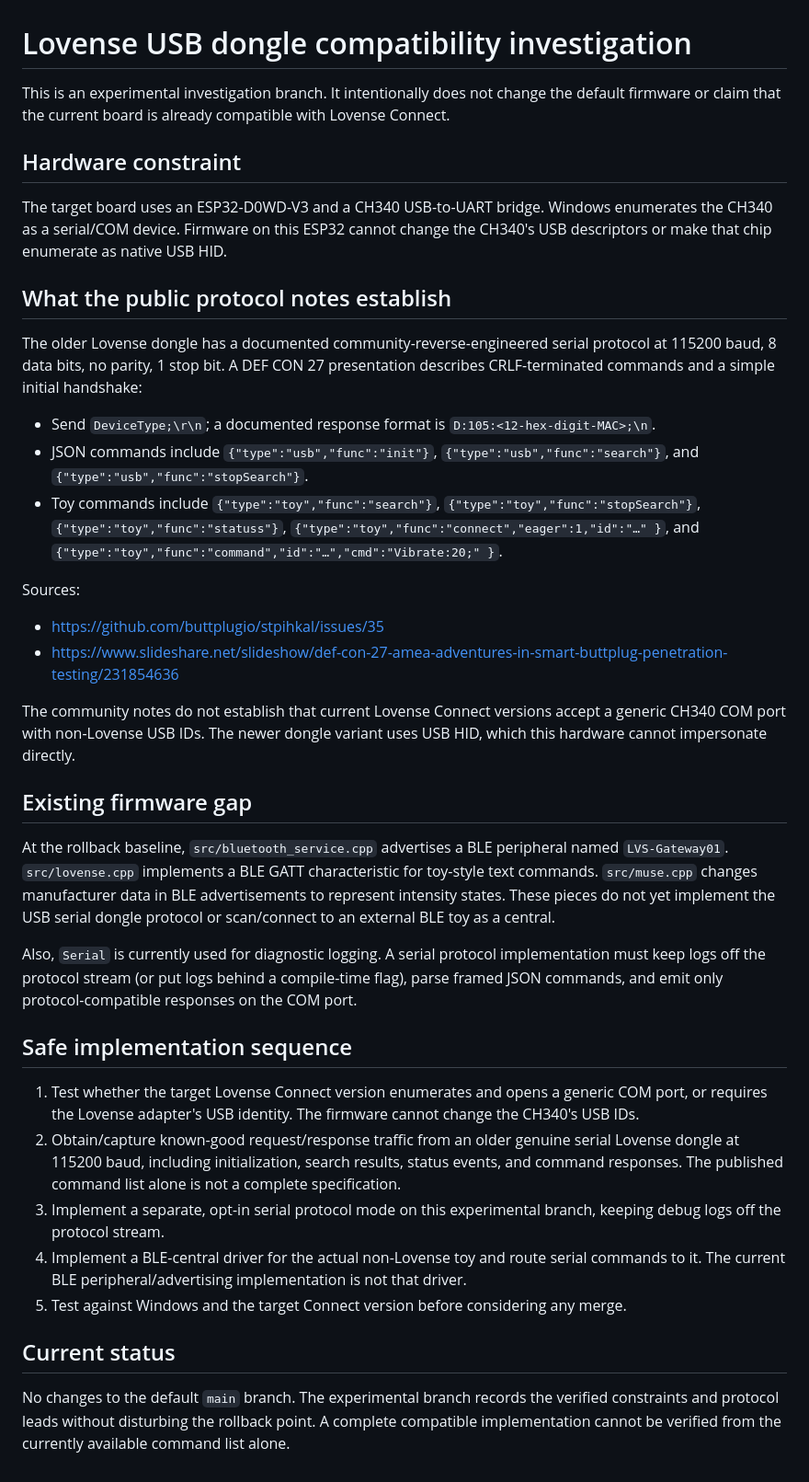
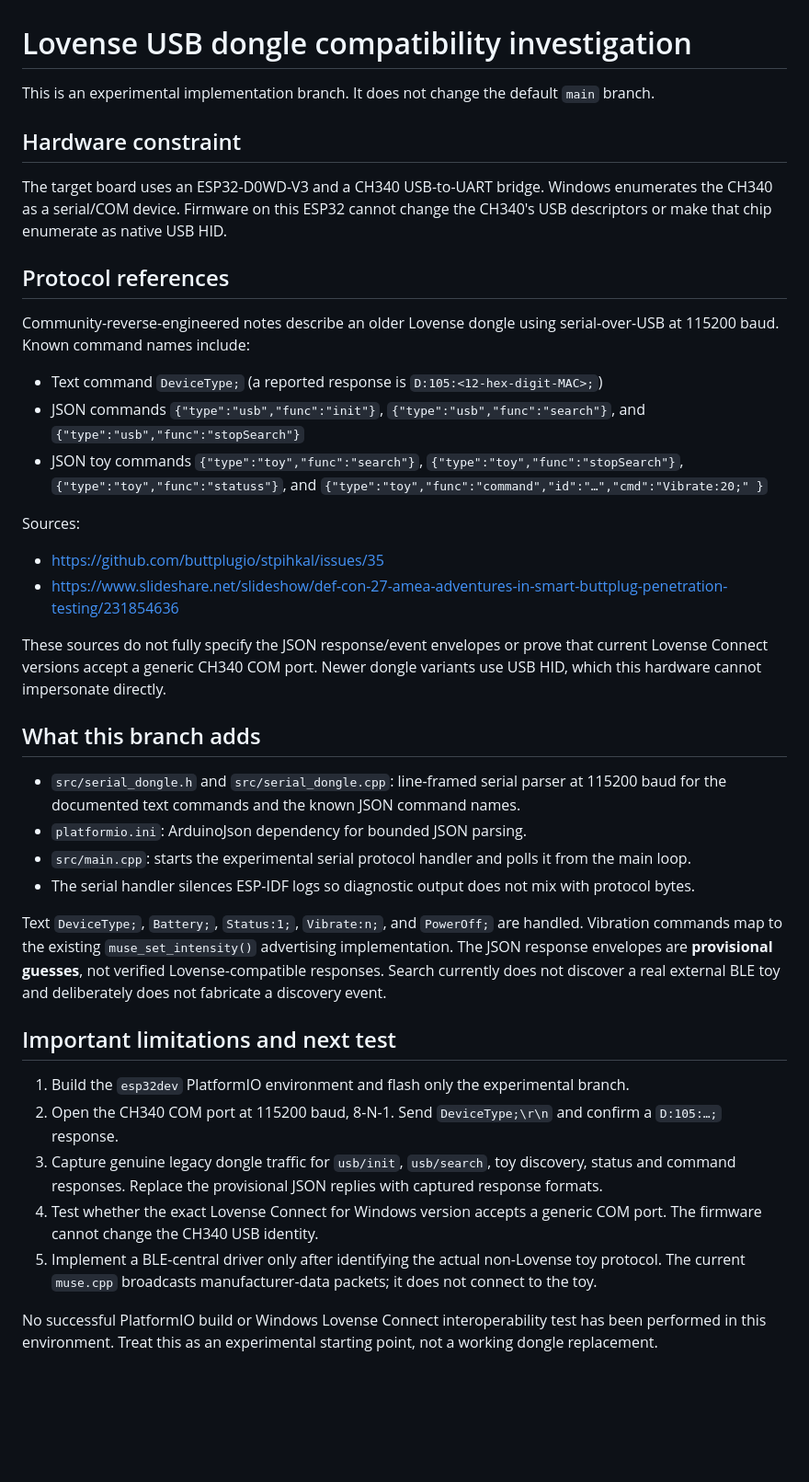
Before and after one commit to jonny5509/lvs, a Markdown page: docs/lovense-usb-dongle-investigation.md, the part around the change. Shown at 92% size. Drawn GitHub-style; blank space fills up the shorter version.

Commit message:
docs: document experimental serial dongle implementation

```diff
--- a/docs/lovense-usb-dongle-investigation.md
+++ b/docs/lovense-usb-dongle-investigation.md
@@ -1,39 +1,40 @@
 # Lovense USB dongle compatibility investigation
 
-This is an experimental investigation branch. It intentionally does not change the default firmware or claim that the current board is already compatible with Lovense Connect.
+This is an experimental implementation branch. It does not change the default `main` branch.
 
 ## Hardware constraint
 
 The target board uses an ESP32-D0WD-V3 and a CH340 USB-to-UART bridge. Windows enumerates the CH340 as a serial/COM device. Firmware on this ESP32 cannot change the CH340's USB descriptors or make that chip enumerate as native USB HID.
 
-## What the public protocol notes establish
+## Protocol references
 
-The older Lovense dongle has a documented community-reverse-engineered serial protocol at 115200 baud, 8 data bits, no parity, 1 stop bit. A DEF CON 27 presentation describes CRLF-terminated commands and a simple initial handshake:
+Community-reverse-engineered notes describe an older Lovense dongle using serial-over-USB at 115200 baud. Known command names include:
 
-- Send `DeviceType;\r\n`; a documented response format is `D:105:<12-hex-digit-MAC>;\n`.
-- JSON commands include `{"type":"usb","func":"init"}`, `{"type":"usb","func":"search"}`, and `{"type":"usb","func":"stopSearch"}`.
-- Toy commands include `{"type":"toy","func":"search"}`, `{"type":"toy","func":"stopSearch"}`, `{"type":"toy","func":"statuss"}`, `{"type":"toy","func":"connect","eager":1,"id":"…" }`, and `{"type":"toy","func":"command","id":"…","cmd":"Vibrate:20;" }`.
+- Text command `DeviceType;` (a reported response is `D:105:<12-hex-digit-MAC>;`)
+- JSON commands `{"type":"usb","func":"init"}`, `{"type":"usb","func":"search"}`, and `{"type":"usb","func":"stopSearch"}`
+- JSON toy commands `{"type":"toy","func":"search"}`, `{"type":"toy","func":"stopSearch"}`, `{"type":"toy","func":"statuss"}`, and `{"type":"toy","func":"command","id":"…","cmd":"Vibrate:20;" }`
 
 Sources:
 - https://github.com/buttplugio/stpihkal/issues/35
 - https://www.slideshare.net/slideshow/def-con-27-amea-adventures-in-smart-buttplug-penetration-testing/231854636
 
-The community notes do not establish that current Lovense Connect versions accept a generic CH340 COM port with non-Lovense USB IDs. The newer dongle variant uses USB HID, which this hardware cannot impersonate directly.
+These sources do not fully specify the JSON response/event envelopes or prove that current Lovense Connect versions accept a generic CH340 COM port. Newer dongle variants use USB HID, which this hardware cannot impersonate directly.
 
-## Existing firmware gap
+## What this branch adds
 
-At the rollback baseline, `src/bluetooth_service.cpp` advertises a BLE peripheral named `LVS-Gateway01`. `src/lovense.cpp` implements a BLE GATT characteristic for toy-style text commands. `src/muse.cpp` changes manufacturer data in BLE advertisements to represent intensity states. These pieces do not yet implement the USB serial dongle protocol or scan/connect to an external BLE toy as a central.
+- `src/serial_dongle.h` and `src/serial_dongle.cpp`: line-framed serial parser at 115200 baud for the documented text commands and the known JSON command names.
+- `platformio.ini`: ArduinoJson dependency for bounded JSON parsing.
+- `src/main.cpp`: starts the experimental serial protocol handler and polls it from the main loop.
+- The serial handler silences ESP-IDF logs so diagnostic output does not mix with protocol bytes.
 
-Also, `Serial` is currently used for diagnostic logging. A serial protocol implementation must keep logs off the protocol stream (or put logs behind a compile-time flag), parse framed JSON commands, and emit only protocol-compatible responses on the COM port.
+Text `DeviceType;`, `Battery;`, `Status:1;`, `Vibrate:n;`, and `PowerOff;` are handled. Vibration commands map to the existing `muse_set_intensity()` advertising implementation. The JSON response envelopes are **provisional guesses**, not verified Lovense-compatible responses. Search currently does not discover a real external BLE toy and deliberately does not fabricate a discovery event.
 
-## Safe implementation sequence
+## Important limitations and next test
 
-1. Test whether the target Lovense Connect version enumerates and opens a generic COM port, or requires the Lovense adapter's USB identity. The firmware cannot change the CH340's USB IDs.
-2. Obtain/capture known-good request/response traffic from an older genuine serial Lovense dongle at 115200 baud, including initialization, search results, status events, and command responses. The published command list alone is not a complete specification.
-3. Implement a separate, opt-in serial protocol mode on this experimental branch, keeping debug logs off the protocol stream.
-4. Implement a BLE-central driver for the actual non-Lovense toy and route serial commands to it. The current BLE peripheral/advertising implementation is not that driver.
-5. Test against Windows and the target Connect version before considering any merge.
+1. Build the `esp32dev` PlatformIO environment and flash only the experimental branch.
+2. Open the CH340 COM port at 115200 baud, 8-N-1. Send `DeviceType;\r\n` and confirm a `D:105:…;` response.
+3. Capture genuine legacy dongle traffic for `usb/init`, `usb/search`, toy discovery, status and command responses. Replace the provisional JSON replies with captured response formats.
+4. Test whether the exact Lovense Connect for Windows version accepts a generic COM port. The firmware cannot change the CH340 USB identity.
+5. Implement a BLE-central driver only after identifying the actual non-Lovense toy protocol. The current `muse.cpp` broadcasts manufacturer-data packets; it does not connect to the toy.
 
-## Current status
-
-No changes to the default `main` branch. The experimental branch records the verified constraints and protocol leads without disturbing the rollback point. A complete compatible implementation cannot be verified from the currently available command list alone.
+No successful PlatformIO build or Windows Lovense Connect interoperability test has been performed in this environment. Treat this as an experimental starting point, not a working dongle replacement.
```
